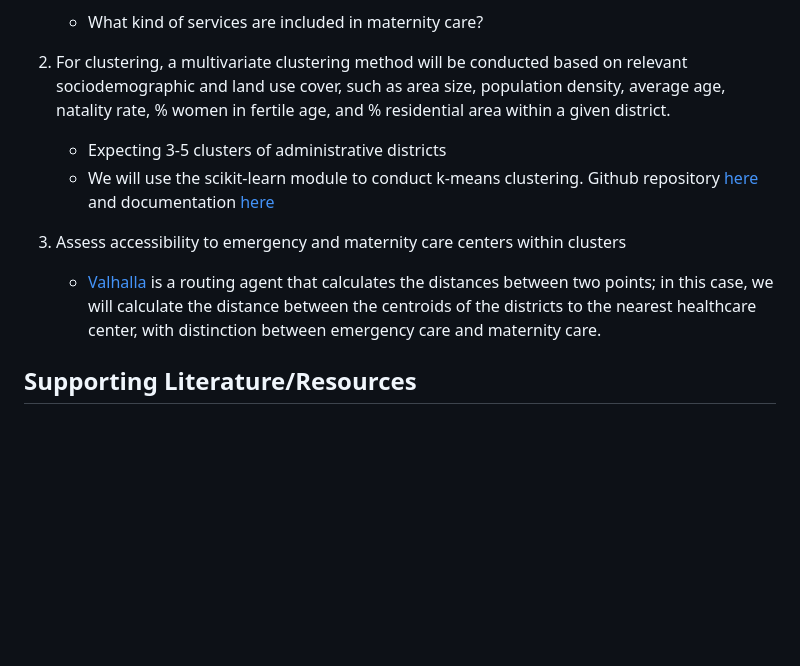
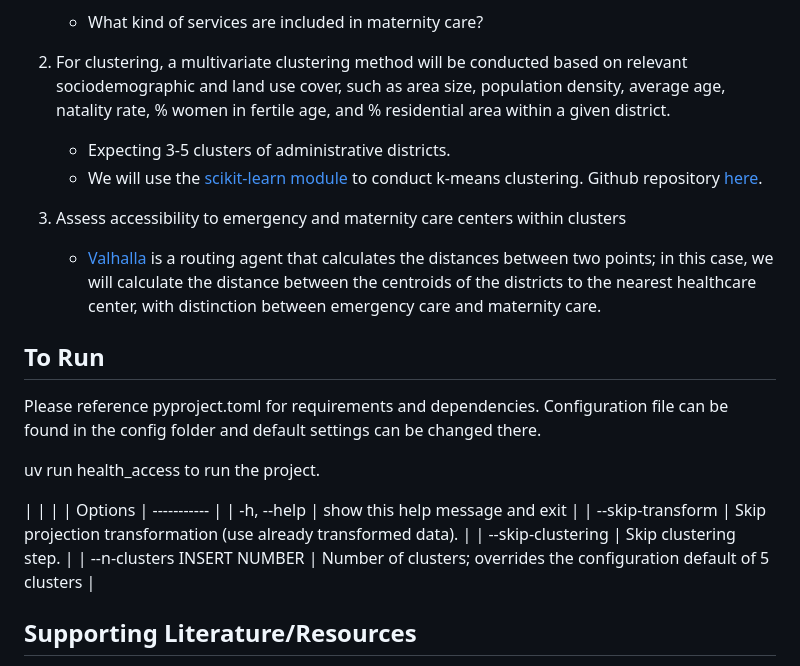
Before and after one commit to kanatea/spatial-justice, a Markdown page: README.md, the part around the change. GitHub-like rendering; blank space fills up the shorter version.

```diff
--- a/README.md
+++ b/README.md
@@ -34,11 +34,23 @@ Data Preprocessing --> Clustering --> Accessibility Index
 1. Data preprocessing includes filtering emergency care (build_emergency). It scans the specialties and care_form columns in the csv to classify every facility into one of three levels: hospitals with a formal emergency department (urgentní medicína), hospitals with ICU-level acute care but no dedicated ED, and ambulance dispatch stations (ZZS). Everything else is discarded.
     - What kind of services are included in maternity care?
 2. For clustering, a multivariate clustering method will be conducted based on relevant sociodemographic and land use cover, such as area size, population density, average age, natality rate, % women in fertile age, and % residential area within a given district.
-    - Expecting 3-5 clusters of administrative districts
-    - We will use the scikit-learn module to conduct k-means clustering. Github repository [here](https://github.com/scikit-learn/scikit-learn/tree/fe2edb3cdbd75ae4e662fda67dcb19277258792b) and documentation [here](https://scikit-learn.org/stable/modules/generated/sklearn.cluster.KMeans.html#sklearn.cluster.KMeans)
+    - Expecting 3-5 clusters of administrative districts.
+    - We will use the [scikit-learn module](https://scikit-learn.org/stable/modules/generated/sklearn.cluster.KMeans.html#sklearn.cluster.KMeans) to conduct k-means clustering. Github repository [here](https://github.com/scikit-learn/scikit-learn/tree/fe2edb3cdbd75ae4e662fda67dcb19277258792b).
 
 3. Assess accessibility to emergency and maternity care centers within clusters
     - [Valhalla](https://github.com/valhalla/valhalla) is a routing agent that calculates the distances between two points; in this case, we will calculate the distance between the centroids of the districts to the nearest healthcare center, with distinction between emergency care and maternity care.
+
+## To Run
+Please reference pyproject.toml for requirements and dependencies. Configuration file can be found in the config folder and default settings can be changed there.
+
+uv run health_access to run the project.
+
+| | |
+| Options | ----------- |
+| -h, --help | show this help message and exit |
+| --skip-transform | Skip projection transformation (use already transformed data). |
+| --skip-clustering | Skip clustering step. |
+| --n-clusters INSERT NUMBER | Number of clusters; overrides the configuration default of 5 clusters |
 
 
 ## Supporting Literature/Resources
```
